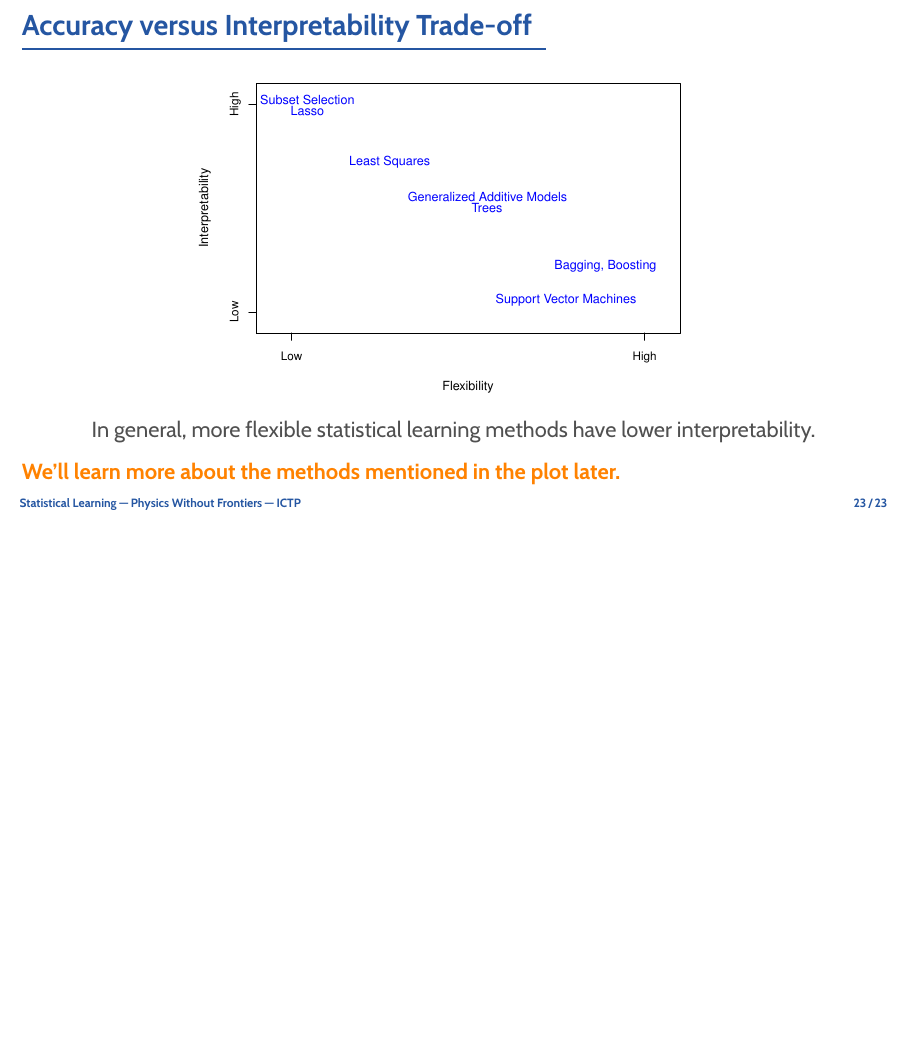
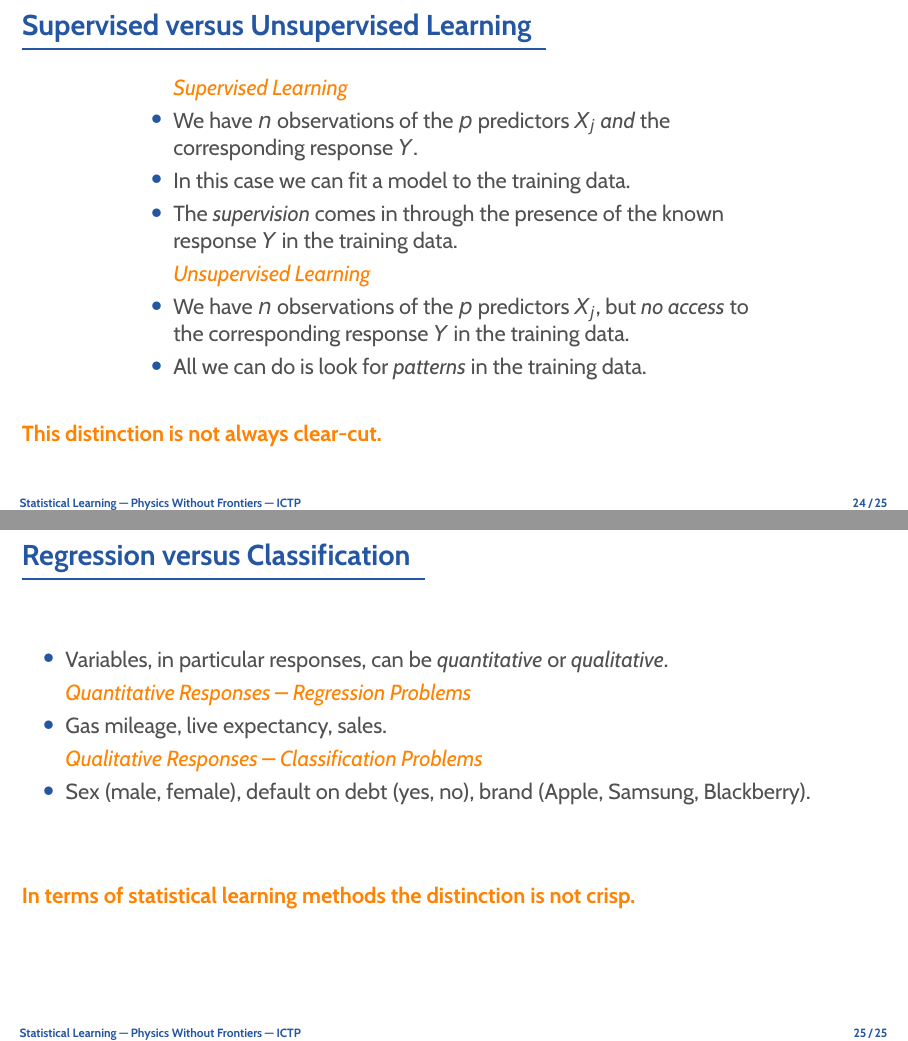
Before and after one commit to rinnert/statlearning-python-pwf, LaTeX slides (lectures/latex/lecture_02_statlearning.tex): page 24 of 24 before the commit and pages 25 and 26 of 26 after it, the two joined at a grey line, the shorter picture padded with empty space. Compiled offline with pdfLaTeX.

Commit message:
More slides for lecture 2.

```diff
--- a/lectures/latex/lecture_02_statlearning.tex
+++ b/lectures/latex/lecture_02_statlearning.tex
@@ -345,5 +345,34 @@
 	\bottomline{We'll learn more about the methods mentioned in the plot later.}
 \end{frame}
 
+\begin{frame}{Supervised versus Unsupervised Learning}
+	\begin{cpage}
+		\begin{itemize}
+			\item[] \e{\orange Supervised Learning}
+			\item We have $n$ observations of the $p$ predictors $X_j$ \e{and}
+				the corresponding response $Y$.
+			\item In this case we can fit a model to the training data.
+			\item The \e{supervision} comes in through the presence of the known
+				response $Y$ in the training data.
+			\item[] \e{\orange Unsupervised Learning}
+			\item We have $n$ observations of the $p$ predictors $X_j$,
+				but \e{no access} to the corresponding response $Y$ in the training data.
+			\item All we can do is look for \e{patterns} in the training data.
+		\end{itemize}
+	\end{cpage}
+	\bottomline{This distinction is not always clear-cut.}
+\end{frame}
+
+\begin{frame}{Regression versus Classification}
+	\begin{itemize}
+		\item Variables, in particular responses, can be \e{quantitative} or
+			\e{qualitative}.
+		\item[] \e{\orange Quantitative Responses -- Regression Problems}
+		\item Gas mileage, live expectancy, sales.
+		\item[] \e{\orange Qualitative Responses -- Classification Problems}
+		\item Sex (male, female), default on debt (yes, no), brand (Apple, Samsung, Blackberry).
+	\end{itemize}
+	\bottomline{In terms of statistical learning methods the distinction is not crisp.}
+\end{frame}
 
 \end{document}
```
Also changed, not shown: lectures/latex/lecture_02_statlearning.tex (4 more changed lines).
